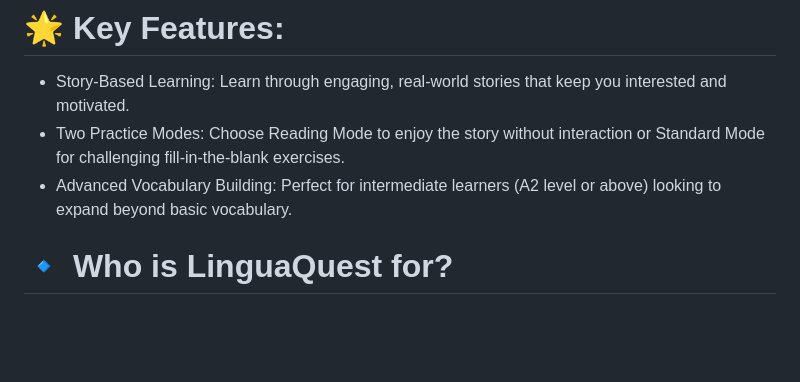
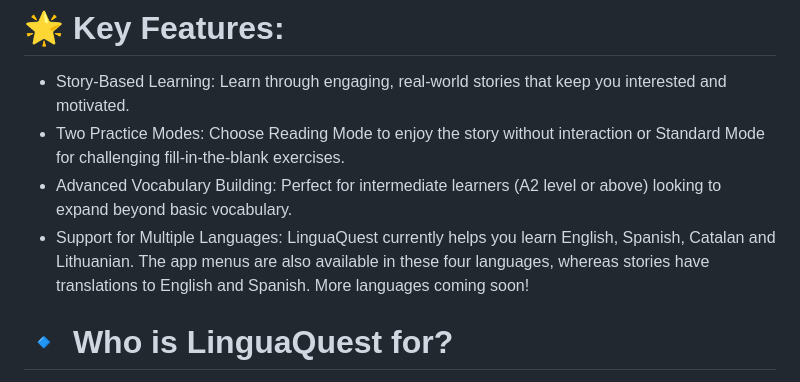
Before and after one commit to marctorsoc/lingua-quest, a Markdown page: README.md, the part around the change. Drawn GitHub-style; blank space fills up the shorter version.

Commit message:
add languages that we support

```diff
--- a/README.md
+++ b/README.md
@@ -11,6 +11,7 @@ Disclaimer: this is far from production code, but hey, my first react native pro
 * Story-Based Learning: Learn through engaging, real-world stories that keep you interested and motivated.
 * Two Practice Modes: Choose Reading Mode to enjoy the story without interaction or Standard Mode for challenging fill-in-the-blank exercises.
 * Advanced Vocabulary Building: Perfect for intermediate learners (A2 level or above) looking to expand beyond basic vocabulary.
+* Support for Multiple Languages: LinguaQuest currently helps you learn English, Spanish, Catalan and Lithuanian. The app menus are also available in these four languages, whereas stories have translations to English and Spanish. More languages coming soon!
 
 # 🔹 Who is LinguaQuest for?
 
```
